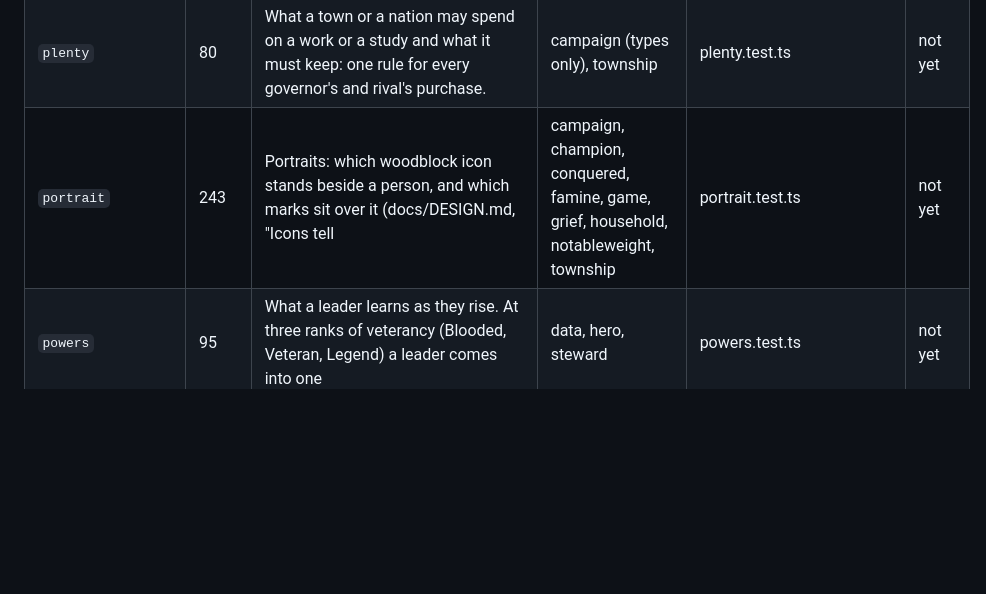
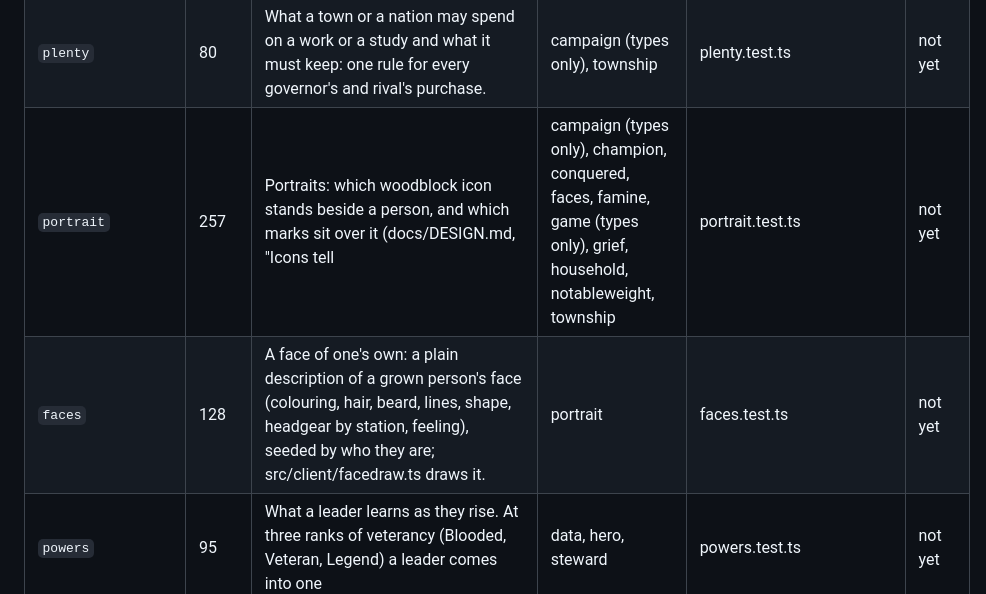
Before and after one commit to Glance16540/RTSV, a Markdown page: docs/PORTING.md, the part around the change. Drawn GitHub-style; blank space fills up the shorter version.

```diff
--- a/docs/PORTING.md
+++ b/docs/PORTING.md
@@ -211,7 +211,8 @@ apart from this repository. This page is how the two stay apart and still meet.
 | `pilgrimage` | 8 | Pilgrimage, a study: the nation's towns are drawn toward its faith the faster. | campaign, studies | pilgrimage.test.ts | not yet |
 | `places` | 58 | The named places of a world and what is befalling the whole world, out of the campaign hub: `placesOf`, `placeAt`, `placeGood`, `placeWorth`, `worldNow`. Chosen and named by the seed, the same in every telling. | campaign (types only), campaignbase, story | story.test.ts, sim.test.ts | not yet |
 | `plenty` | 80 | What a town or a nation may spend on a work or a study and what it must keep: one rule for every governor's and rival's purchase. | campaign (types only), township | plenty.test.ts | not yet |
-| `portrait` | 243 | Portraits: which woodblock icon stands beside a person, and which marks sit over it (docs/DESIGN.md, "Icons tell | campaign, champion, conquered, famine, game, grief, household, notableweight, township | portrait.test.ts | not yet |
+| `portrait` | 257 | Portraits: which woodblock icon stands beside a person, and which marks sit over it (docs/DESIGN.md, "Icons tell | campaign (types only), champion, conquered, faces, famine, game (types only), grief, household, notableweight, township | portrait.test.ts | not yet |
+| `faces` | 128 | A face of one's own: a plain description of a grown person's face (colouring, hair, beard, lines, shape, headgear by station, feeling), seeded by who they are; src/client/facedraw.ts draws it. | portrait | faces.test.ts | not yet |
 | `powers` | 95 | What a leader learns as they rise. At three ranks of veterancy (Blooded, Veteran, Legend) a leader comes into one | data, hero, steward | powers.test.ts | not yet |
 | `prices` | 211 | Prices by kind: a thing bought on the map is paid in what it is made of, from the town where it is done; what it lacks comes by road from the nation's other towns at a cost, or is made up in other goods traded at a loss, or the work waits (docs/DESIGN.md, "Stores"). | campaign (types only), convoys, larder, plenty, sentfor, stores, township | prices.test.ts | not yet |
 | `sentfor` | 99 | Goods sent for: a thing bought at a town (a building, a company, a leader, an age, a work across a border) whose town lacks the goods waits for them to come in by road as convoys, a season on the way and robbable, the town's own share set aside meanwhile; when they are in it is done, if the town can pay. Keeps what waits and sends the convoys; campaign.ts says how to do each thing. | campaign (types only), convoys, township | sentfor.test.ts | not yet |
```
Also changed, not shown: docs/shots/own-faces-roll.jpg (added), docs/shots/own-faces-towns.jpg (added), 7 other files.
